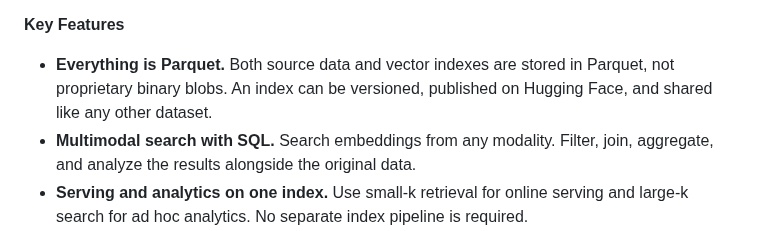
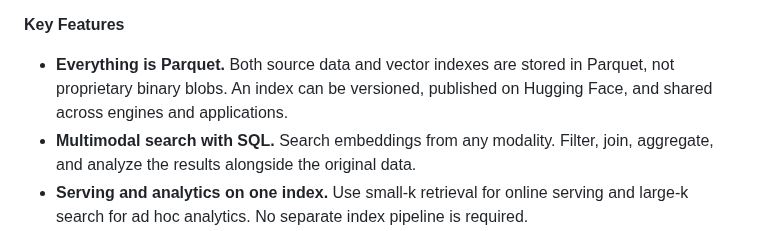
Before and after one commit to parqdb-io/parqdb, a Markdown page: README.md, the part around the change. Rendered like a GitHub page.

Commit message:
docs: clarify Parquet index sharing

```diff
--- a/README.md
+++ b/README.md
@@ -34,7 +34,7 @@ directly on Parquet, with Arrow-native execution.
 
 - **Everything is Parquet.** Both source data and vector indexes are stored in
   Parquet, not proprietary binary blobs. An index can be versioned, published
-  on Hugging Face, and shared like any other dataset.
+  on Hugging Face, and shared across engines and applications.
 - **Multimodal search with SQL.** Search embeddings from any modality. Filter,
   join, aggregate, and analyze the results alongside the original data.
 - **Serving and analytics on one index.** Use small-k retrieval for online
```
